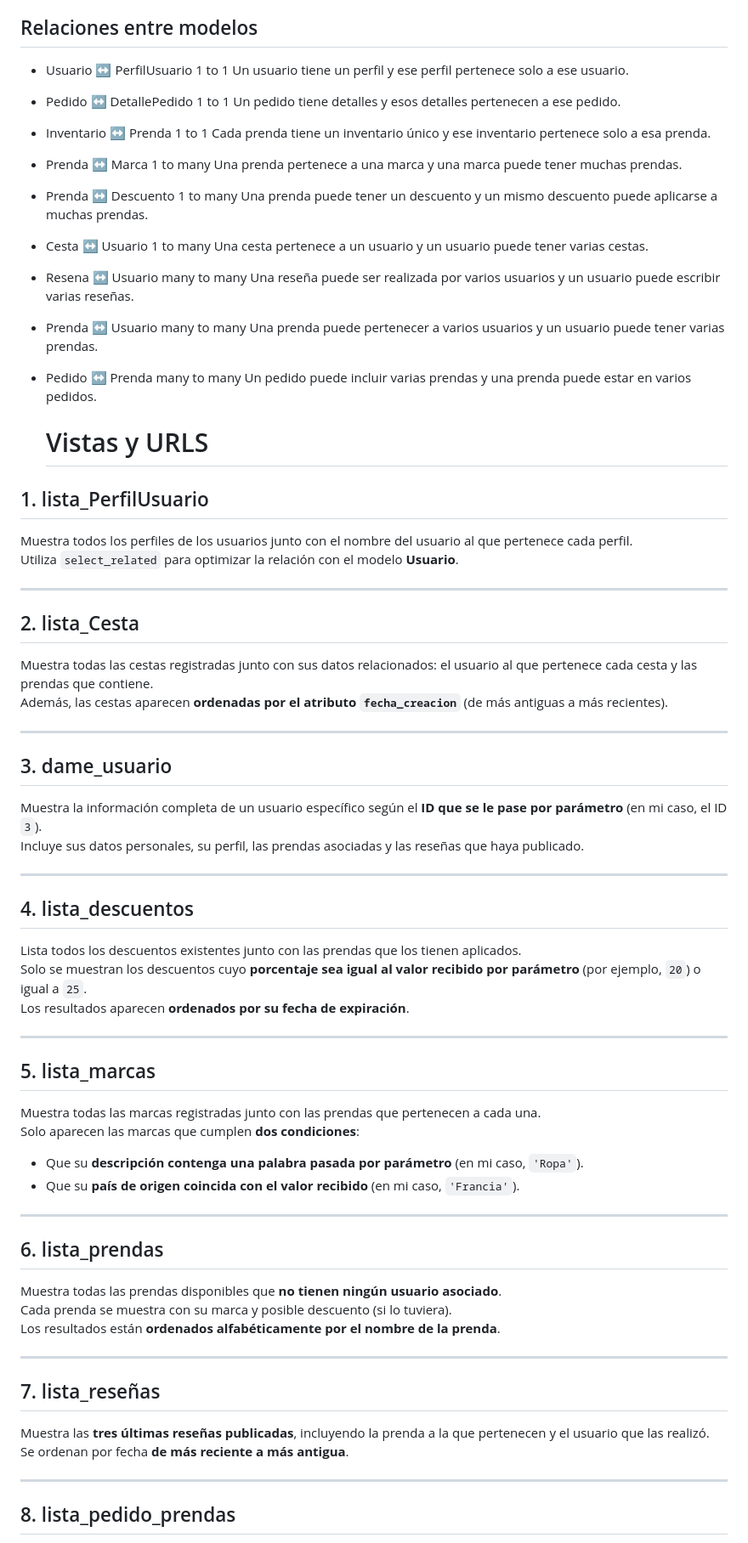
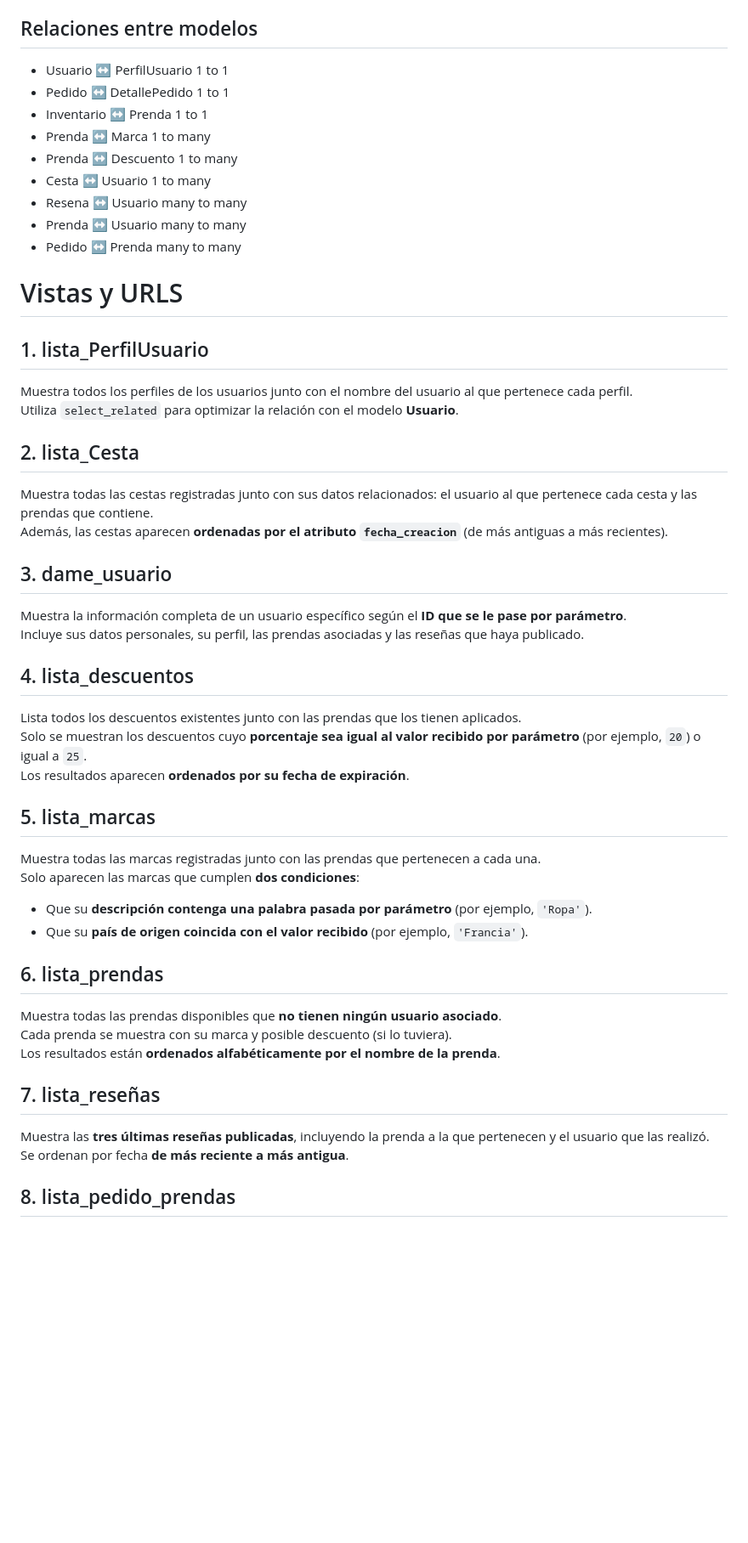
Before and after one commit to DavidRiosV/Tienda-de-ropa, a Markdown page: README.md, the part around the change printed below. Shown: that part at 85% size. GitHub-like rendering; blank space fills up the shorter version.

```diff
--- a/README.md
+++ b/README.md
@@ -136,79 +136,48 @@ Cesta de compras de cada usuario.
 ## Relaciones entre modelos
 
 - Usuario ↔ PerfilUsuario 1 to 1
-  Un usuario tiene un perfil y ese perfil pertenece solo a ese usuario.
+- Pedido ↔ DetallePedido 1 to 1
+- Inventario ↔ Prenda 1 to 1
+- Prenda ↔ Marca 1 to many
+- Prenda ↔ Descuento 1 to many
+- Cesta ↔ Usuario 1 to many
+- Resena ↔ Usuario many to many
+- Prenda ↔ Usuario many to many
+- Pedido ↔ Prenda many to many
 
-- Pedido ↔ DetallePedido 1 to 1
-  Un pedido tiene detalles y esos detalles pertenecen a ese pedido.
-
-- Inventario ↔ Prenda 1 to 1
-  Cada prenda tiene un inventario único y ese inventario pertenece solo a esa prenda.
-
-- Prenda ↔ Marca 1 to many
-  Una prenda pertenece a una marca y una marca puede tener muchas prendas.
-
-- Prenda ↔ Descuento 1 to many
-  Una prenda puede tener un descuento y un mismo descuento puede aplicarse a muchas prendas.
-
-- Cesta ↔ Usuario 1 to many
-  Una cesta pertenece a un usuario y un usuario puede tener varias cestas.
-
-- Resena ↔ Usuario many to many
-  Una reseña puede ser realizada por varios usuarios y un usuario puede escribir varias reseñas.
-
-- Prenda ↔ Usuario many to many
-  Una prenda puede pertenecer a varios usuarios y un usuario puede tener varias prendas.
-
-- Pedido ↔ Prenda many to many
-  Un pedido puede incluir varias prendas y una prenda puede estar en varios pedidos.
-
-  # Vistas y URLS
+# Vistas y URLS
 
 ## 1. lista_PerfilUsuario
 Muestra todos los perfiles de los usuarios junto con el nombre del usuario al que pertenece cada perfil.
 Utiliza `select_related` para optimizar la relación con el modelo **Usuario**.
 
----
-
 ## 2. lista_Cesta
 Muestra todas las cestas registradas junto con sus datos relacionados: el usuario al que pertenece cada cesta y las prendas que contiene.
 Además, las cestas aparecen **ordenadas por el atributo `fecha_creacion`** (de más antiguas a más recientes).
 
----
-
 ## 3. dame_usuario
-Muestra la información completa de un usuario específico según el **ID que se le pase por parámetro** (en mi caso, el ID `3`).
+Muestra la información completa de un usuario específico según el **ID que se le pase por parámetro**.
 Incluye sus datos personales, su perfil, las prendas asociadas y las reseñas que haya publicado.
-
----
 
 ## 4. lista_descuentos
 Lista todos los descuentos existentes junto con las prendas que los tienen aplicados.
 Solo se muestran los descuentos cuyo **porcentaje sea igual al valor recibido por parámetro** (por ejemplo, `20`) o igual a `25`.
 Los resultados aparecen **ordenados por su fecha de expiración**.
 
----
-
 ## 5. lista_marcas
 Muestra todas las marcas registradas junto con las prendas que pertenecen a cada una.
 Solo aparecen las marcas que cumplen **dos condiciones**:
-- Que su **descripción contenga una palabra pasada por parámetro** (en mi caso, `'Ropa'`).
-- Que su **país de origen coincida con el valor recibido** (en mi caso, `'Francia'`).
-
----
+- Que su **descripción contenga una palabra pasada por parámetro** (por ejemplo, `'Ropa'`).
+- Que su **país de origen coincida con el valor recibido** (por ejemplo, `'Francia'`).
 
 ## 6. lista_prendas
 Muestra todas las prendas disponibles que **no tienen ningún usuario asociado**.
 Cada prenda se muestra con su marca y posible descuento (si lo tuviera).
 Los resultados están **ordenados alfabéticamente por el nombre de la prenda**.
 
----
-
 ## 7. lista_reseñas
 Muestra las **tres últimas reseñas publicadas**, incluyendo la prenda a la que pertenecen y el usuario que las realizó.
 Se ordenan por fecha **de más reciente a más antigua**.
-
----
 
 ## 8. lista_pedido_prendas
 Muestra las **prendas que forman parte de un pedido específico**, según el ID del pedido que se le pase por parámetro (por ejemplo, `2`).
```
Also changed, not shown: other parts of README.md (+14 -4 lines).
